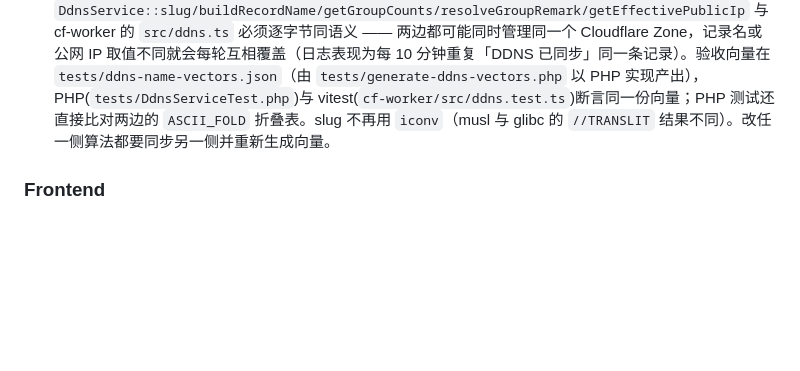
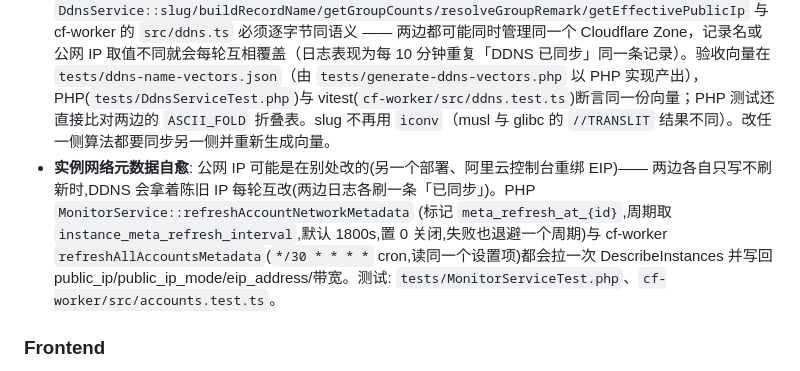
Before and after one commit to viogus/ecs-control, a Markdown page: AGENTS.md, the part around the change. GitHub-like rendering; blank space fills up the shorter version.

```diff
--- a/AGENTS.md
+++ b/AGENTS.md
@@ -87,6 +87,7 @@ There is no `api/` directory. All routing is via `index.php?action=xxx` with a f
 - **CDT 错误分类**: `Helpers::isNetworkError()` keys off the SDK client error-code whitelist (`SDK.ServerUnreachable`, `SDK.HostNotFound` — verified against `vendor/alibabacloud/client`; probing DNS failure / connection refused / connect timeout shows all three surface as `SDK.ServerUnreachable`) plus message hints for non-SDK errors, keeping transport failures out of the credential path: they surface as `traffic_api_status=timeout`, never `auth_error`, so network blips cannot suspend auto-stop protection. `Helpers::isPermissionError()` maps RAM-denied responses (`Forbidden.*`, `NoPermission`, …) to `permission_denied`; only `auth_error` suspends protection (`AccountRefresher::isCredentialInvalidTrafficStatus`). Idempotent reads opt into one transport retry via `RetryHandler::execute($fn, 'getTraffic', 3, 1)`. Tests: `tests/HelpersTest.php`, `tests/RetryHandlerTest.php`, `tests/MonitorServiceTest.php`.
 - **IPv6**: no IPv6 EIP on Alibaba Cloud — public IPv6 goes through the VPC IPv6 gateway path (`AliyunService::enableVpcIpv6` → `enableVSwitchIpv6` → `ensureIpv6Gateway` → `assignIpv6Address` → `allocateIpv6InternetBandwidth`, PayByTraffic). `InstanceActionService::allocateIpv6/releaseIpv6` orchestrate with an atomic in-flight lock (`ipv6_allocating_{id}` in settings, 10 min expiry) and cloud-side idempotent recovery.
 - **DDNS 双端记录名一致**: PHP `DdnsService::slug/buildRecordName/getGroupCounts/resolveGroupRemark/getEffectivePublicIp` 与 cf-worker 的 `src/ddns.ts` 必须逐字节同语义 —— 两边都可能同时管理同一个 Cloudflare Zone，记录名或公网 IP 取值不同就会每轮互相覆盖（日志表现为每 10 分钟重复「DDNS 已同步」同一条记录）。验收向量在 `tests/ddns-name-vectors.json`（由 `tests/generate-ddns-vectors.php` 以 PHP 实现产出），PHP(`tests/DdnsServiceTest.php`)与 vitest(`cf-worker/src/ddns.test.ts`)断言同一份向量；PHP 测试还直接比对两边的 `ASCII_FOLD` 折叠表。slug 不再用 `iconv`（musl 与 glibc 的 `//TRANSLIT` 结果不同）。改任一侧算法都要同步另一侧并重新生成向量。
+- **实例网络元数据自愈**: 公网 IP 可能是在别处改的(另一个部署、阿里云控制台重绑 EIP)—— 两边各自只写不刷新时,DDNS 会拿着陈旧 IP 每轮互改(两边日志各刷一条「已同步」)。PHP `MonitorService::refreshAccountNetworkMetadata` (标记 `meta_refresh_at_{id}`,周期取 `instance_meta_refresh_interval`,默认 1800s,置 0 关闭,失败也退避一个周期)与 cf-worker `refreshAllAccountsMetadata`(`*/30 * * * *` cron,读同一个设置项)都会拉一次 DescribeInstances 并写回 public_ip/public_ip_mode/eip_address/带宽。测试: `tests/MonitorServiceTest.php`、`cf-worker/src/accounts.test.ts`。
 
 ### Frontend
 
```
Also changed, not shown: CLAUDE.md (+1 -0 lines).
